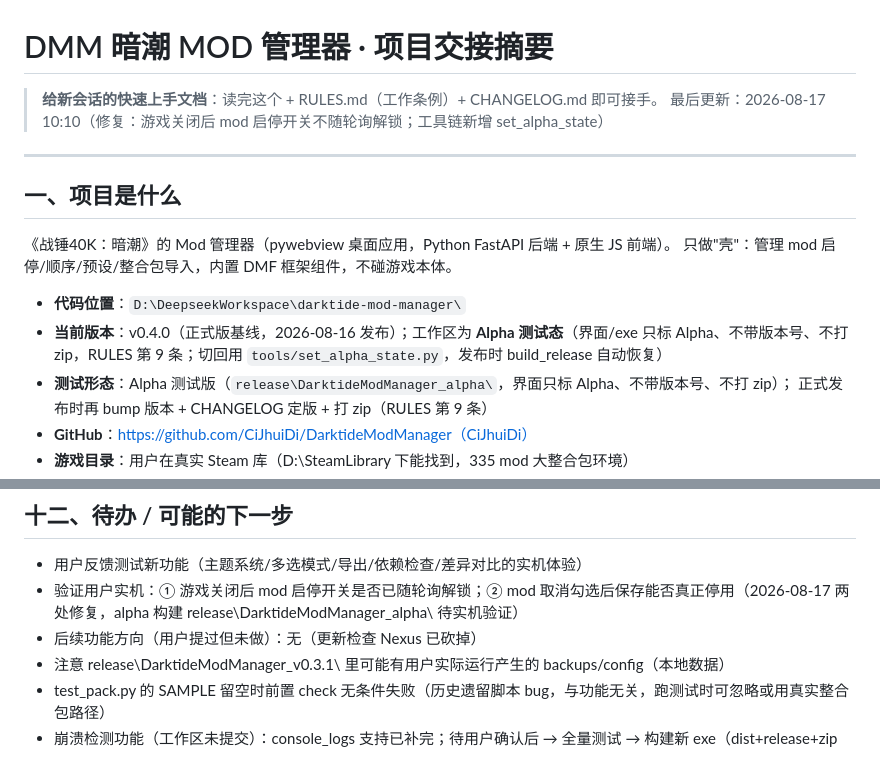
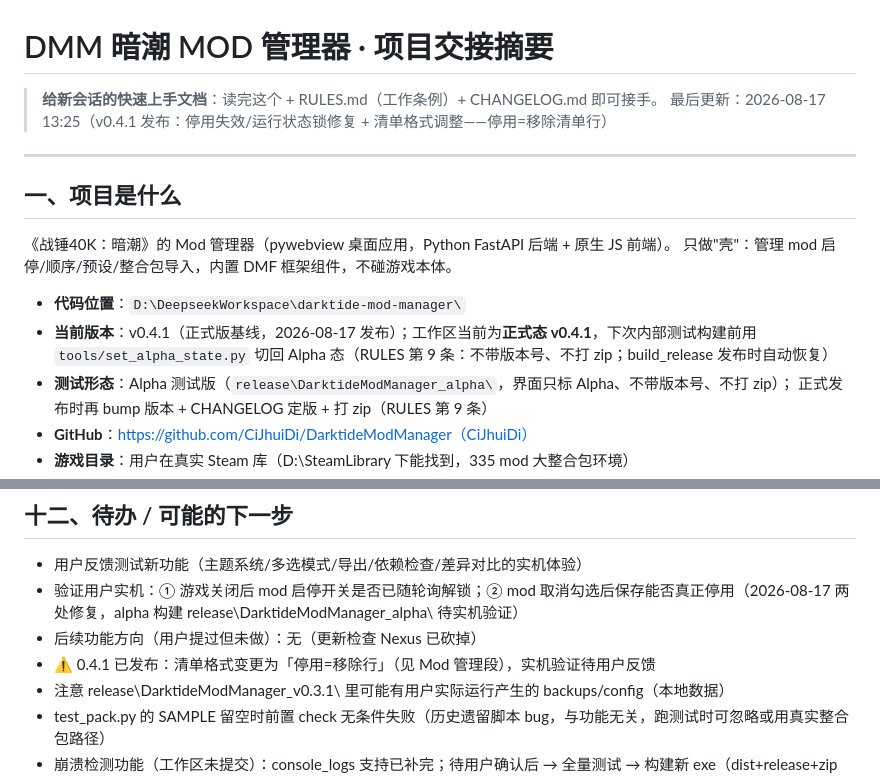
Before and after one commit to CiJhuiDi/DarktideModManager, a Markdown page: PROJECT_HANDOFF.md, 2 parts joined by grey strips. Drawn GitHub-style.

Commit message:
docs: HANDOFF 同步 v0.4.1 发布状态

```diff
--- a/PROJECT_HANDOFF.md
+++ b/PROJECT_HANDOFF.md
@@ -1,7 +1,7 @@
 # DMM 暗潮 MOD 管理器 · 项目交接摘要
 
 > **给新会话的快速上手文档**：读完这个 + RULES.md（工作条例）+ CHANGELOG.md 即可接手。
-> 最后更新：2026-08-17 10:10（修复：游戏关闭后 mod 启停开关不随轮询解锁；工具链新增 set_alpha_state）
+> 最后更新：2026-08-17 13:25（v0.4.1 发布：停用失效/运行状态锁修复 + 清单格式调整——停用=移除清单行）
 
 ---
 
@@ -11,7 +11,7 @@
 只做"壳"：管理 mod 启停/顺序/预设/整合包导入，内置 DMF 框架组件，不碰游戏本体。
 
 - **代码位置**：`D:\DeepseekWorkspace\darktide-mod-manager\`
-- **当前版本**：v0.4.0（正式版基线，2026-08-16 发布）；工作区为 **Alpha 测试态**（界面/exe 只标 Alpha、不带版本号、不打 zip，RULES 第 9 条；切回用 `tools/set_alpha_state.py`，发布时 build_release 自动恢复）
+- **当前版本**：v0.4.1（正式版基线，2026-08-17 发布）；工作区当前为**正式态 v0.4.1**，下次内部测试构建前用 `tools/set_alpha_state.py` 切回 Alpha 态（RULES 第 9 条：不带版本号、不打 zip；build_release 发布时自动恢复）
 - **测试形态**：Alpha 测试版（`release\DarktideModManager_alpha\`，界面只标 Alpha、不带版本号、不打 zip）；
   正式发布时再 bump 版本 + CHANGELOG 定版 + 打 zip（RULES 第 9 条）
 - **GitHub**：https://github.com/CiJhuiDi/DarktideModManager（CiJhuiDi）
@@ -198,6 +198,7 @@ RULES.md             # ← 工作条例在 workspace，不在项目里！
 - 用户反馈测试新功能（主题系统/多选模式/导出/依赖检查/差异对比的实机体验）
 - 验证用户实机：① 游戏关闭后 mod 启停开关是否已随轮询解锁；② mod 取消勾选后保存能否真正停用（2026-08-17 两处修复，alpha 构建 release\DarktideModManager_alpha\ 待实机验证）
 - 后续功能方向（用户提过但未做）：无（更新检查 Nexus 已砍掉）
+- ⚠️ 0.4.1 已发布：清单格式变更为「停用=移除行」（见 Mod 管理段），实机验证待用户反馈
 - 注意 release\DarktideModManager_v0.3.1\ 里可能有用户实际运行产生的 backups/config（本地数据）
 - test_pack.py 的 SAMPLE 留空时前置 check 无条件失败（历史遗留脚本 bug，与功能无关，跑测试时可忽略或用真实整合包路径）
 - 崩溃检测功能（工作区未提交）：console_logs 支持已补完；待用户确认后 → 全量测试 → 构建新 exe（dist+release+zip 带协议文件）→ 提交
```
